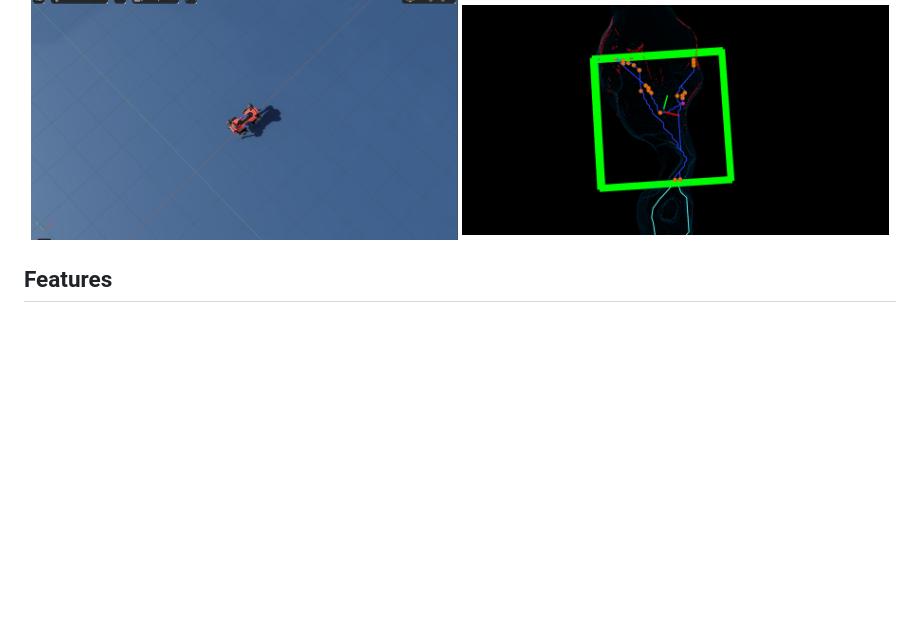
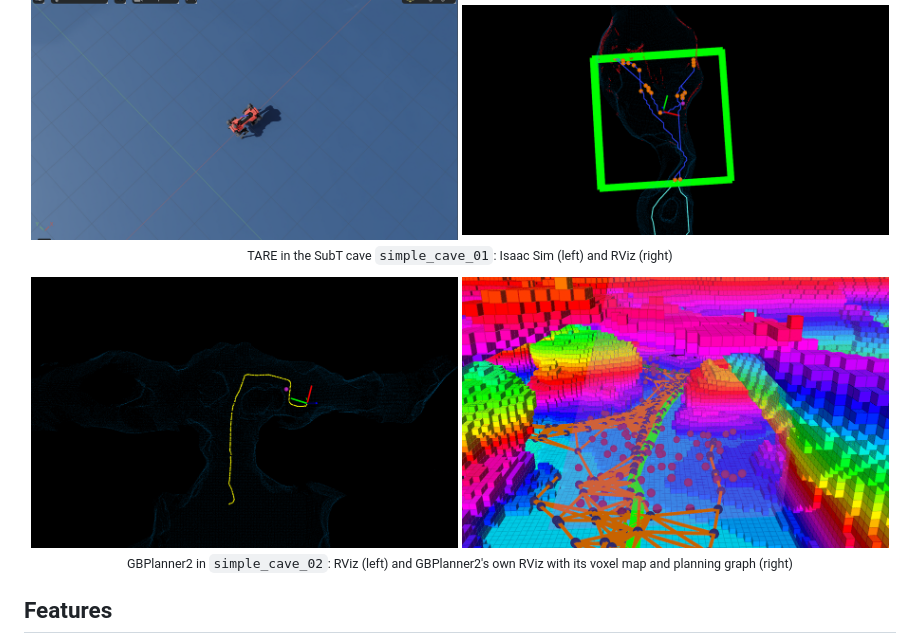
Before and after one commit to ygd551/terra-incognita, a Markdown page: README.md, the part around the change. Drawn GitHub-style; pictures changed too: media/gbplanner_ros2_rviz.png (added), media/gbplanner_rviz.png (added); blank space fills up the shorter version.

```diff
--- a/README.md
+++ b/README.md
@@ -7,6 +7,12 @@
 <p align="center">
   <img src="media/isaac_sim.png" width="49%" alt="Isaac Sim: ANYmal D in the starting area of the SubT cave (see-through rendering)">
   <img src="media/rviz.png" width="49%" alt="RViz: localization, mapping and TARE exploration planning">
+  <br><sub>TARE in the SubT cave <code>simple_cave_01</code>: Isaac Sim (left) and RViz (right)</sub>
+</p>
+<p align="center">
+  <img src="media/gbplanner_ros2_rviz.png" width="49%" alt="RViz: point-cloud map, the robot's trajectory (yellow) and the current way point (purple) while GBPlanner2 explores">
+  <img src="media/gbplanner_rviz.png" width="49%" alt="GBPlanner2's RViz: occupancy voxel map coloured by height and the planner's graph">
+  <br><sub>GBPlanner2 in <code>simple_cave_02</code>: RViz (left) and GBPlanner2's own RViz with its voxel map and planning graph (right)</sub>
 </p>
 
 ## Features
```
Also changed, not shown: README.zh-CN.md (+6 -0 lines).
